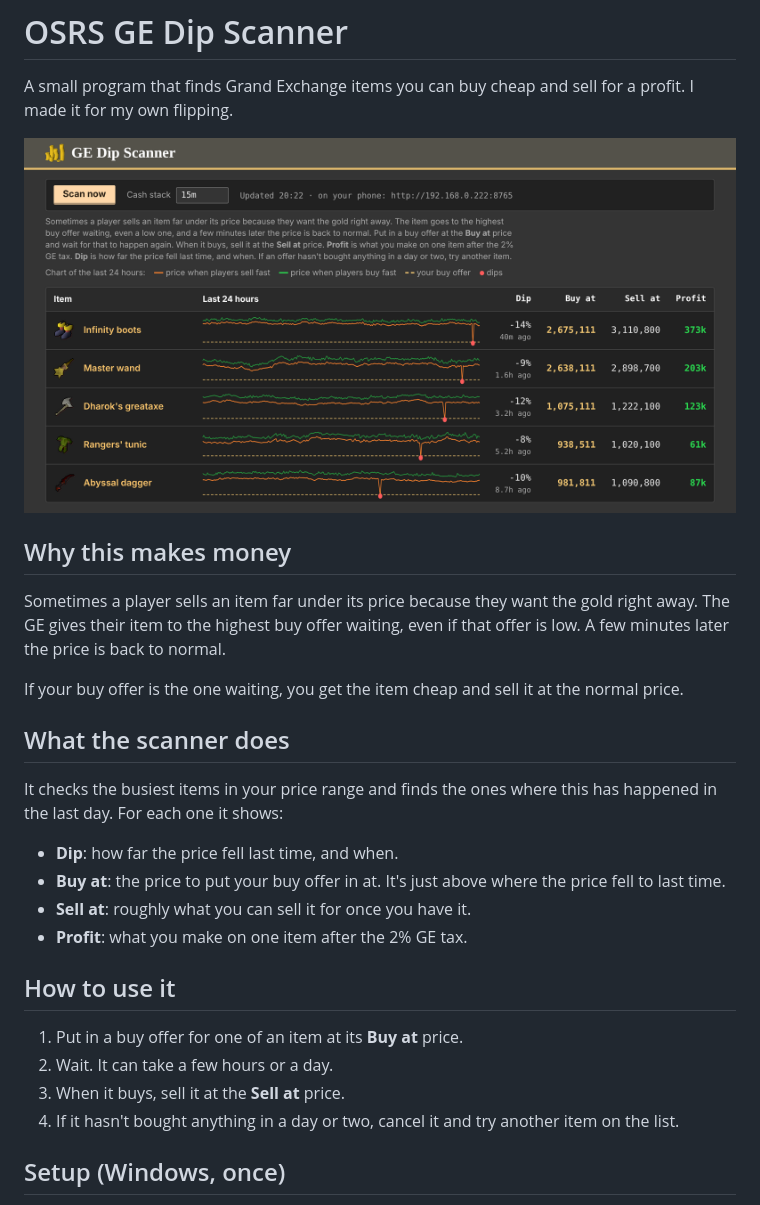
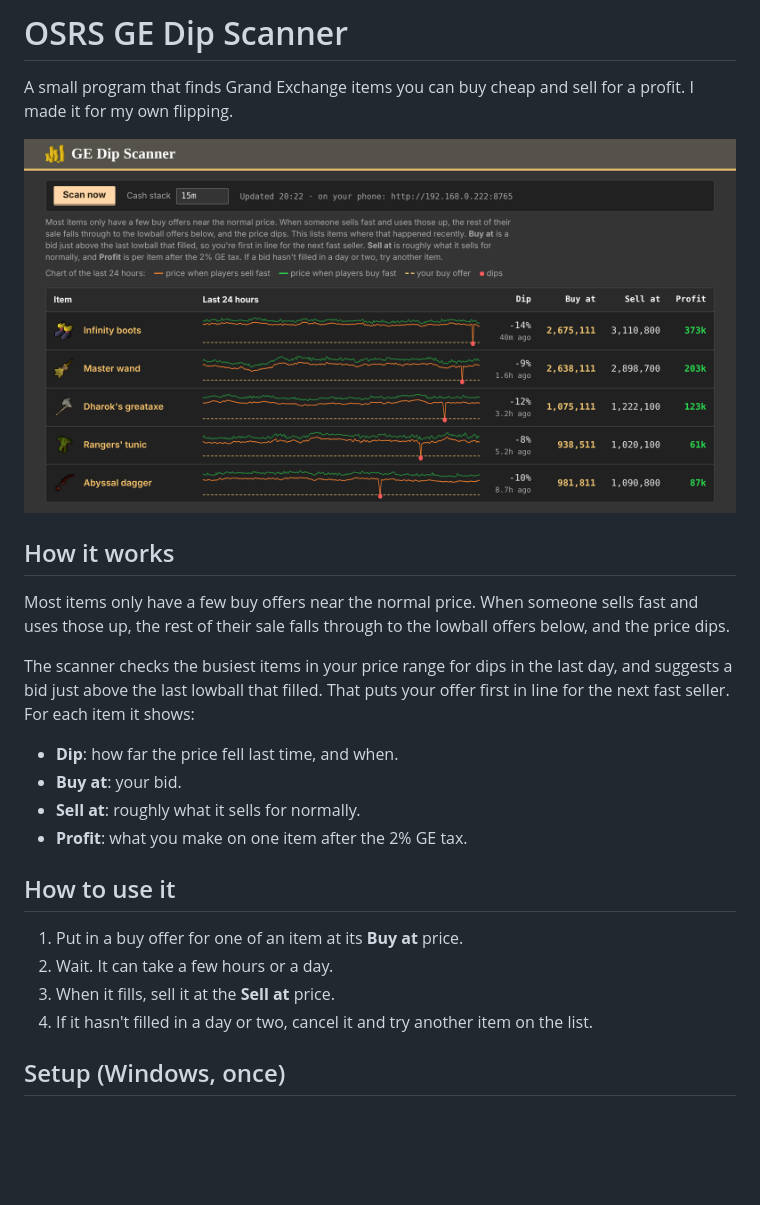
Before and after one commit to drfino/osrs-dip-scanner, a Markdown page: README.md, the part around the change. Rendered like a GitHub page; pictures changed too: docs/desktop.png; blank space fills up the shorter version.

Commit message:
Explain dips as thin buy offers falling through to lowballs
Co-Authored-By: Claude Opus 5.5 <noreply@anthropic.com>

```diff
--- a/README.md
+++ b/README.md
@@ -5,30 +5,26 @@ for my own flipping.
 
 ![The scanner page](docs/desktop.png)
 
-## Why this makes money
+## How it works
 
-Sometimes a player sells an item far under its price because they want the gold right away. The GE
-gives their item to the highest buy offer waiting, even if that offer is low. A few minutes later the
-price is back to normal.
+Most items only have a few buy offers near the normal price. When someone sells fast and uses those
+up, the rest of their sale falls through to the lowball offers below, and the price dips.
 
-If your buy offer is the one waiting, you get the item cheap and sell it at the normal price.
-
-## What the scanner does
-
-It checks the busiest items in your price range and finds the ones where this has happened in the
-last day. For each one it shows:
+The scanner checks the busiest items in your price range for dips in the last day, and suggests a
+bid just above the last lowball that filled. That puts your offer first in line for the next fast
+seller. For each item it shows:
 
 - **Dip**: how far the price fell last time, and when.
-- **Buy at**: the price to put your buy offer in at. It's just above where the price fell to last time.
-- **Sell at**: roughly what you can sell it for once you have it.
+- **Buy at**: your bid.
+- **Sell at**: roughly what it sells for normally.
 - **Profit**: what you make on one item after the 2% GE tax.
 
 ## How to use it
 
 1. Put in a buy offer for one of an item at its **Buy at** price.
 2. Wait. It can take a few hours or a day.
-3. When it buys, sell it at the **Sell at** price.
-4. If it hasn't bought anything in a day or two, cancel it and try another item on the list.
+3. When it fills, sell it at the **Sell at** price.
+4. If it hasn't filled in a day or two, cancel it and try another item on the list.
 
 ## Setup (Windows, once)
 
```
Also changed, not shown: docs/phone.png, 1 other file.
